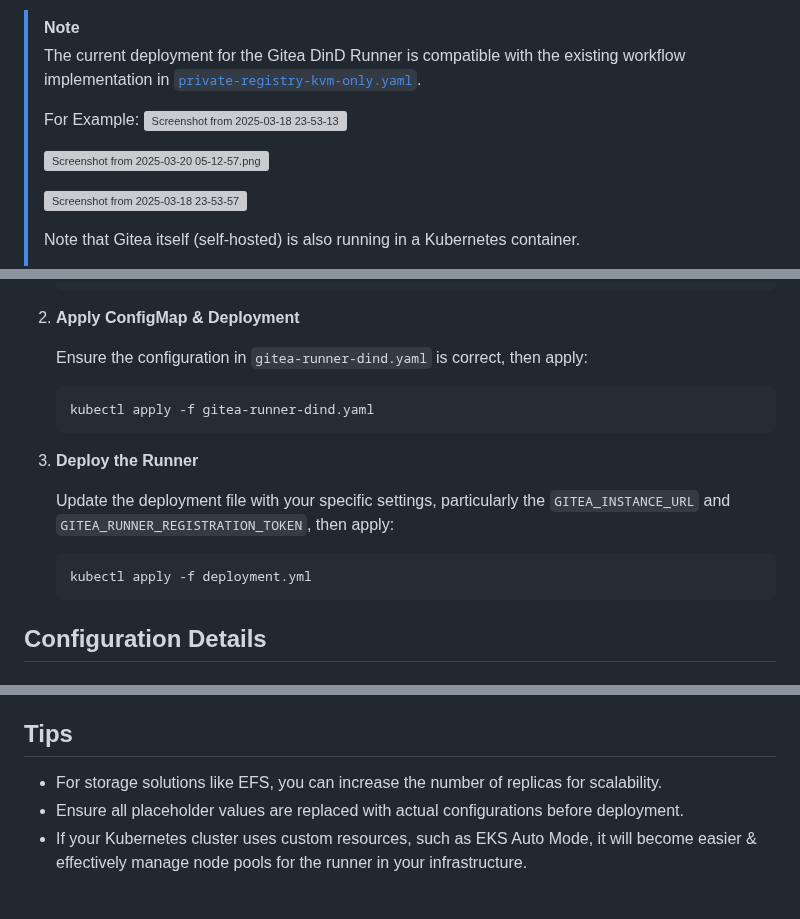
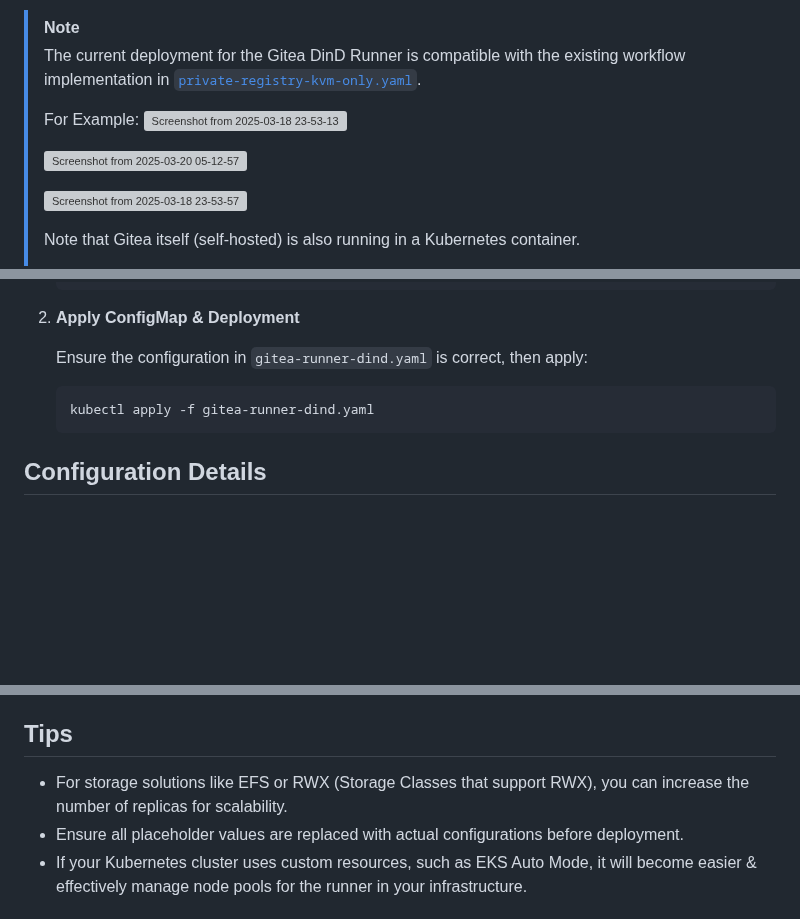
Before and after one commit to H0llyW00dzZ/My-RESTAPIs-Boilerplate, a Markdown page: k8s-deployment/Gitea-Runner.md, 3 parts joined by grey strips. Rendered like a GitHub page; blank space fills up the shorter version; grey boxes are pictures that could not be loaded.

Commit message:
Update Docs [K8S Deployment] Gitea Docker-in-Docker (DinD) Runner
- [+] docs(Gitea-Runner.md): update screenshot link format and enhance storage solutions note in documentation

````diff
--- a/k8s-deployment/Gitea-Runner.md
+++ b/k8s-deployment/Gitea-Runner.md
@@ -17,7 +17,7 @@ The Gitea DinD Runner allows you to execute CI/CD jobs within a Kubernetes clust
 > For Example:
 > ![Screenshot from 2025-03-18 23-53-13](https://github.com/user-attachments/assets/7e00ddfc-3716-4b24-9081-cbe308122c2d)
 >
-> ![Screenshot from 2025-03-20 05-12-57.png](https://github.com/user-attachments/assets/b317a458-c398-47fd-b79c-e12d08d22c96)
+> ![Screenshot from 2025-03-20 05-12-57](https://github.com/user-attachments/assets/b317a458-c398-47fd-b79c-e12d08d22c96)
 >
 > ![Screenshot from 2025-03-18 23-53-57](https://github.com/user-attachments/assets/19783ce0-983d-4e04-9be2-f67407ac2eb8)
 >
@@ -60,14 +60,6 @@ The configuration is managed using a `ConfigMap` and a `Deployment` in Kubernete
    kubectl apply -f gitea-runner-dind.yaml
    ```
 
-3. **Deploy the Runner**
-
-   Update the deployment file with your specific settings, particularly the `GITEA_INSTANCE_URL` and `GITEA_RUNNER_REGISTRATION_TOKEN`, then apply:
-
-   ```bash
-   kubectl apply -f deployment.yml
-   ```
-
 ## Configuration Details
 
 ### Logging
@@ -95,7 +87,7 @@ The configuration is managed using a `ConfigMap` and a `Deployment` in Kubernete
 
 ## Tips
 
-- For storage solutions like EFS, you can increase the number of replicas for scalability.
+- For storage solutions like EFS or RWX (Storage Classes that support RWX), you can increase the number of replicas for scalability.
 - Ensure all placeholder values are replaced with actual configurations before deployment.
 - If your Kubernetes cluster uses custom resources, such as EKS Auto Mode, it will become easier & effectively manage node pools for the runner in your infrastructure.
 
````
